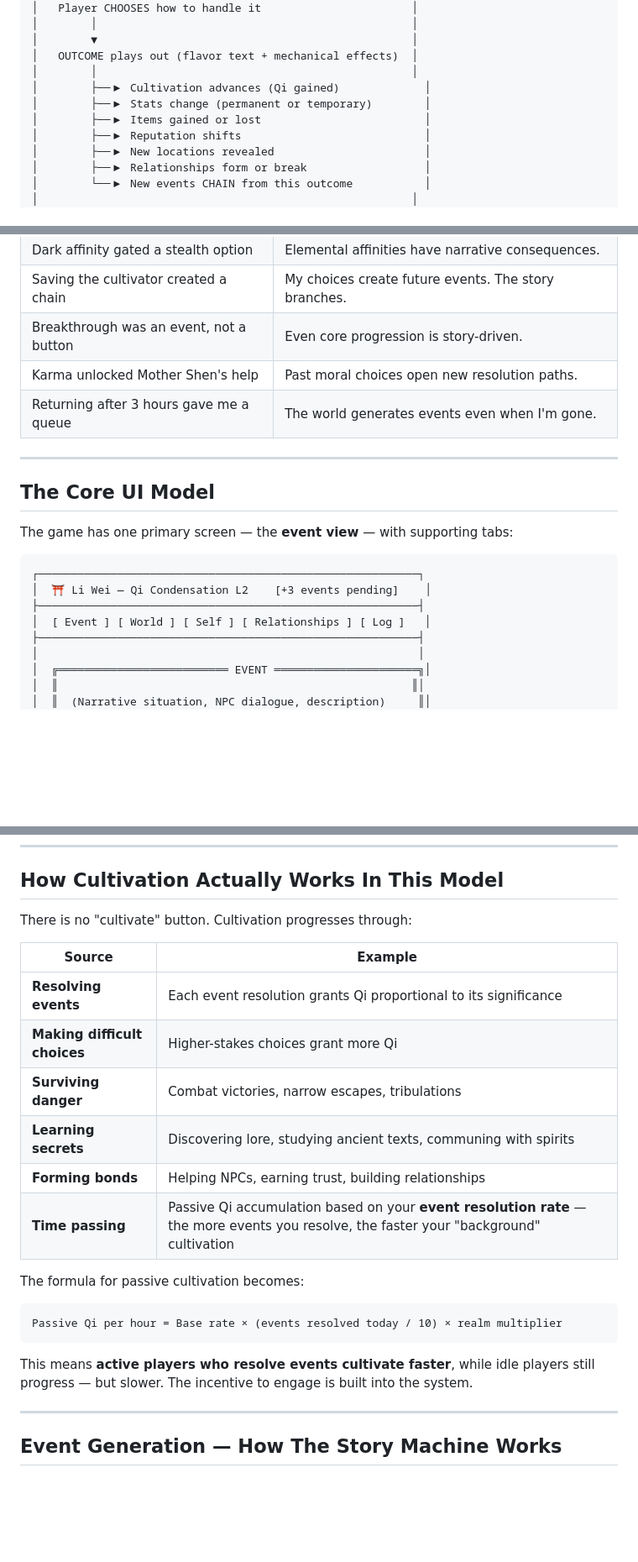
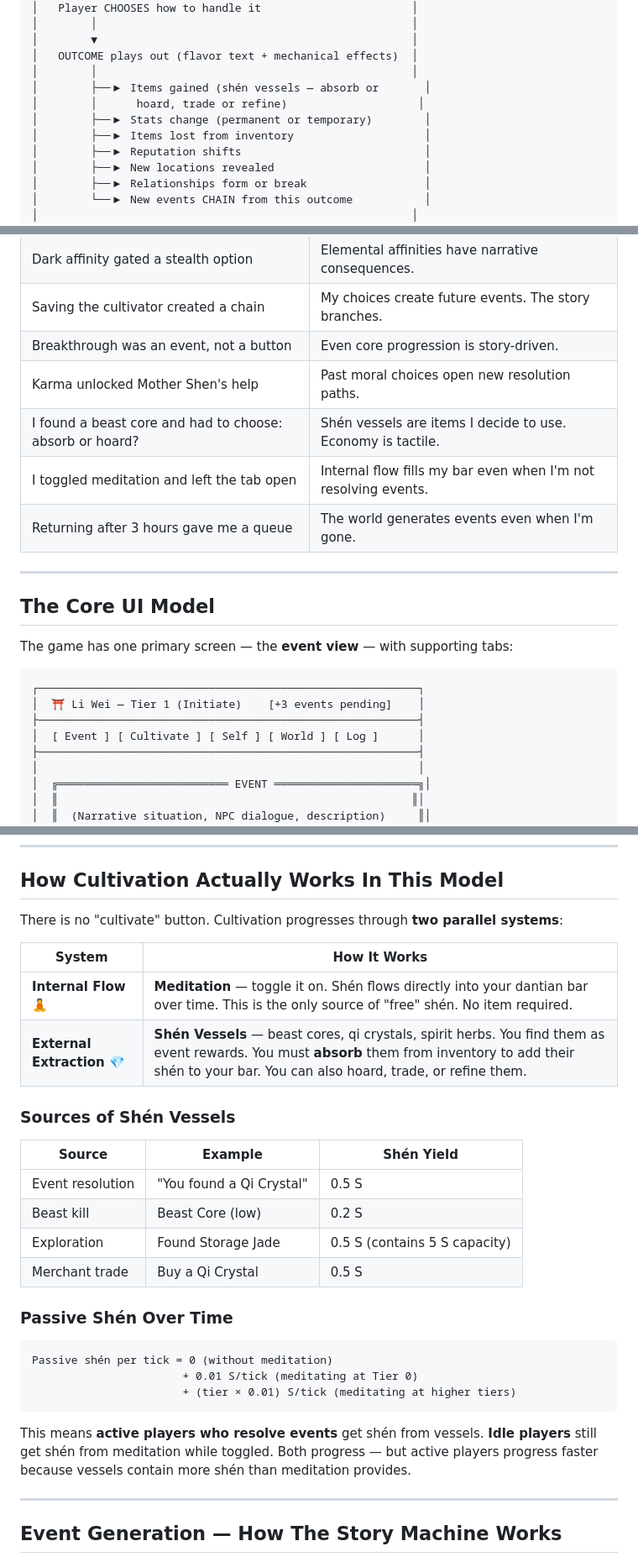
Before and after one commit to Kahdeg-15520487/idle01, a Markdown page: docs/immediate-gameplay.md, 3 parts joined by grey strips. Shown at 84% size. Drawn GitHub-style; blank space fills up the shorter version.

````diff
--- a/docs/immediate-gameplay.md
+++ b/docs/immediate-gameplay.md
@@ -24,9 +24,10 @@
 │        ▼                                                │
 │   OUTCOME plays out (flavor text + mechanical effects)  │
 │        │                                                │
-│        ├──▶ Cultivation advances (Qi gained)             │
+│        ├──▶ Items gained (shén vessels — absorb or       │
+│        │      hoard, trade or refine)                    │
 │        ├──▶ Stats change (permanent or temporary)        │
-│        ├──▶ Items gained or lost                         │
+│        ├──▶ Items lost from inventory                    │
 │        ├──▶ Reputation shifts                            │
 │        ├──▶ New locations revealed                       │
 │        ├──▶ Relationships form or break                  │
@@ -430,6 +393,8 @@ The player returns to find **a queue of story events**, each gated by different
 | Saving the cultivator created a chain | My choices create future events. The story branches. |
 | Breakthrough was an event, not a button | Even core progression is story-driven. |
 | Karma unlocked Mother Shen's help | Past moral choices open new resolution paths. |
+| I found a beast core and had to choose: absorb or hoard? | Shén vessels are items I decide to use. Economy is tactile. |
+| I toggled meditation and left the tab open | Internal flow fills my bar even when I'm not resolving events. |
 | Returning after 3 hours gave me a queue | The world generates events even when I'm gone. |
 
 ---
@@ -440,9 +405,9 @@ The game has one primary screen — the **event view** — with supporting tabs:
 
 ```
 ┌──────────────────────────────────────────────────────────┐
-│  ⛩️ Li Wei — Qi Condensation L2    [+3 events pending]    │
+│  ⛩️ Li Wei — Tier 1 (Initiate)    [+3 events pending]    │
 ├──────────────────────────────────────────────────────────┤
-│  [ Event ] [ World ] [ Self ] [ Relationships ] [ Log ]   │
+│  [ Event ] [ Cultivate ] [ Self ] [ World ] [ Log ]      │
 ├──────────────────────────────────────────────────────────┤
 │                                                          │
 │  ╔══════════════════════════ EVENT ══════════════════════╗│
@@ -482,24 +447,31 @@ The story so far. Every event you've resolved, choice you've made, consequence t
 
 ## How Cultivation Actually Works In This Model
 
-There is no "cultivate" button. Cultivation progresses through:
+There is no "cultivate" button. Cultivation progresses through **two parallel systems**:
 
-| Source | Example |
-|--------|---------|
-| **Resolving events** | Each event resolution grants Qi proportional to its significance |
-| **Making difficult choices** | Higher-stakes choices grant more Qi |
-| **Surviving danger** | Combat victories, narrow escapes, tribulations |
-| **Learning secrets** | Discovering lore, studying ancient texts, communing with spirits |
-| **Forming bonds** | Helping NPCs, earning trust, building relationships |
-| **Time passing** | Passive Qi accumulation based on your **event resolution rate** — the more events you resolve, the faster your "background" cultivation |
+| System | How It Works |
+|--------|-------------|
+| **Internal Flow** 🧘 | **Meditation** — toggle it on. Shén flows directly into your dantian bar over time. This is the only source of "free" shén. No item required. |
+| **External Extraction** 💎 | **Shén Vessels** — beast cores, qi crystals, spirit herbs. You find them as event rewards. You must **absorb** them from inventory to add their shén to your bar. You can also hoard, trade, or refine them. |
 
-The formula for passive cultivation becomes:
+### Sources of Shén Vessels
+
+| Source | Example | Shén Yield |
+|--------|---------|------------|
+| Event resolution | "You found a Qi Crystal" | 0.5 S |
+| Beast kill | Beast Core (low) | 0.2 S |
+| Exploration | Found Storage Jade | 0.5 S (contains 5 S capacity) |
+| Merchant trade | Buy a Qi Crystal | 0.5 S |
+
+### Passive Shén Over Time
 
 ```
-Passive Qi per hour = Base rate × (events resolved today / 10) × realm multiplier
+Passive shén per tick = 0 (without meditation)
+                       + 0.01 S/tick (meditating at Tier 0)
+                       + (tier × 0.01) S/tick (meditating at higher tiers)
 ```
 
-This means **active players who resolve events cultivate faster**, while idle players still progress — but slower. The incentive to engage is built into the system.
+This means **active players who resolve events** get shén from vessels. **Idle players** still get shén from meditation while toggled. Both progress — but active players progress faster because vessels contain more shén than meditation provides.
 
 ---
 
````
Also changed, not shown: other parts of docs/immediate-gameplay.md (+18 -56 lines), docs/player-experience.md (+11 -7 lines).
